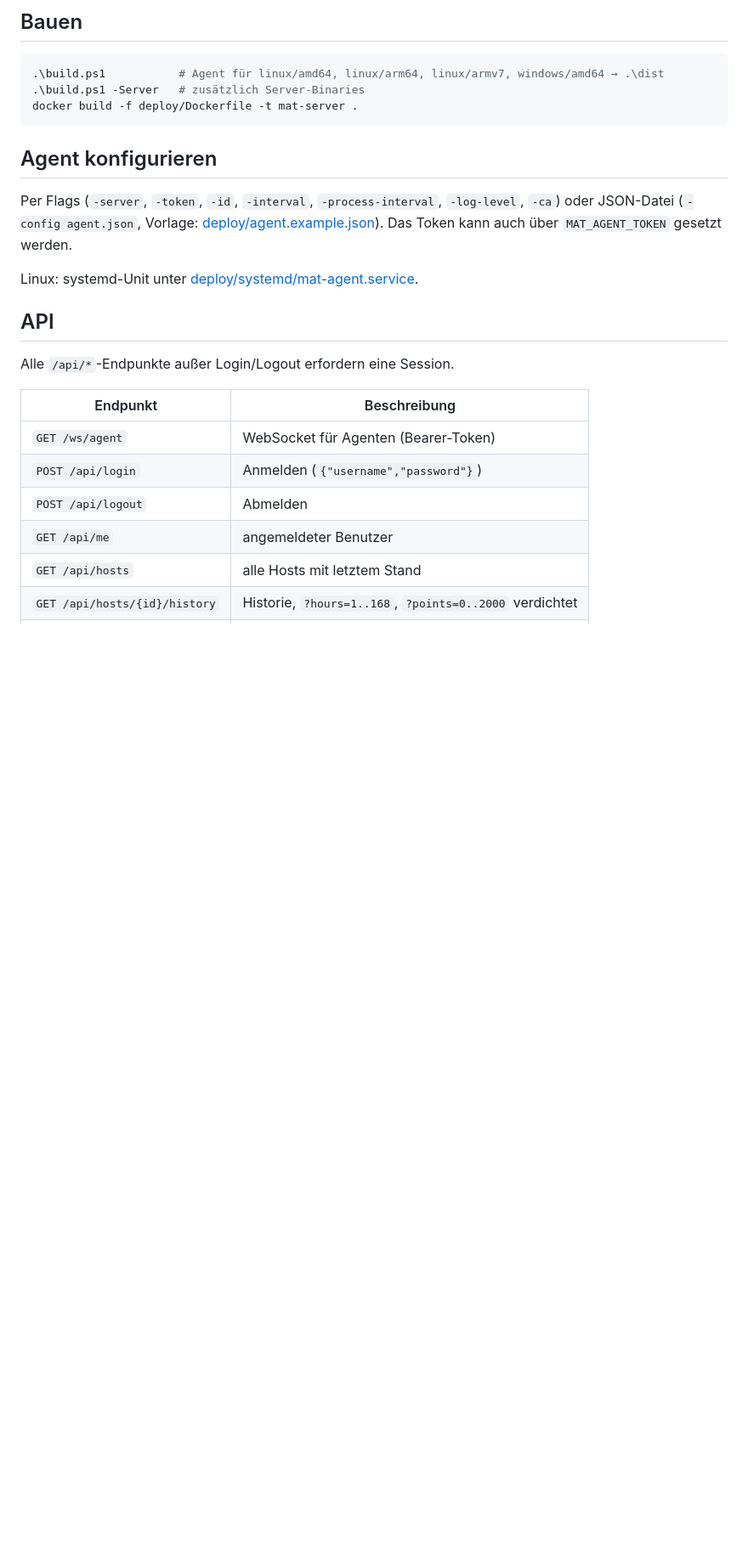
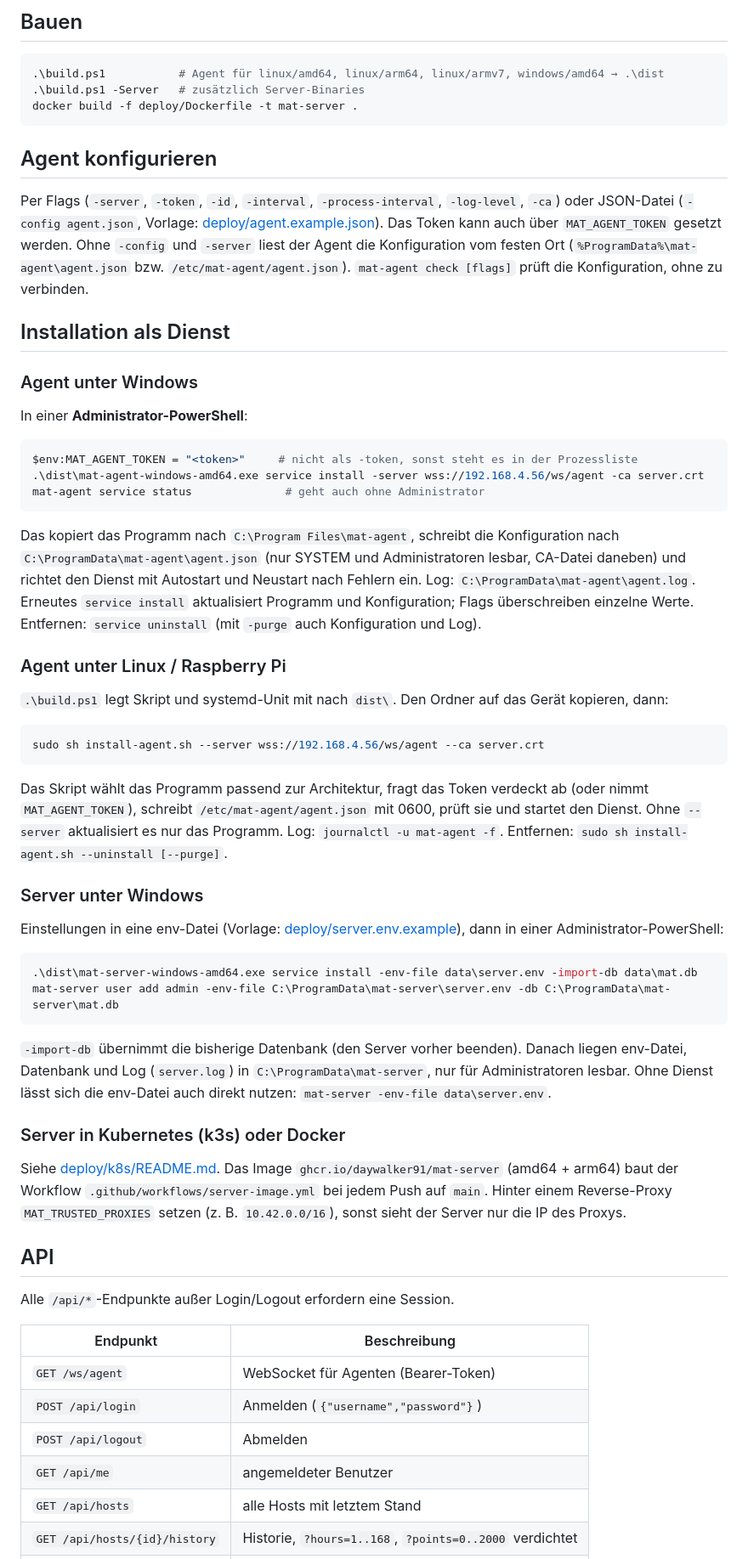
Before and after one commit to Daywalker91/Monitoring-Admin-Tool, a Markdown page: README.md, the part around the change. Shown at 85% size. GitHub-like rendering; blank space fills up the shorter version.

Commit message:
docs: Installation als Dienst (Windows, Linux, k3s)
README: Agent als Windows-Dienst und per install-agent.sh, Server als
Windows-Dienst mit env-Datei, Verweis auf die k8s-Anleitung. CLAUDE.md:
Zielplattform k3s, Deploy-Struktur, kubectl nur lesend/dry-run.

Co-Authored-By: Claude Opus 5.5 <noreply@anthropic.com>

````diff
--- a/README.md
+++ b/README.md
@@ -43,9 +43,61 @@ docker build -f deploy/Dockerfile -t mat-server .
 
 Per Flags (`-server`, `-token`, `-id`, `-interval`, `-process-interval`, `-log-level`, `-ca`) oder JSON-Datei
 (`-config agent.json`, Vorlage: [deploy/agent.example.json](deploy/agent.example.json)).
-Das Token kann auch über `MAT_AGENT_TOKEN` gesetzt werden.
+Das Token kann auch über `MAT_AGENT_TOKEN` gesetzt werden. Ohne `-config` und `-server` liest der Agent
+die Konfiguration vom festen Ort (`%ProgramData%\mat-agent\agent.json` bzw. `/etc/mat-agent/agent.json`).
+`mat-agent check [flags]` prüft die Konfiguration, ohne zu verbinden.
 
-Linux: systemd-Unit unter [deploy/systemd/mat-agent.service](deploy/systemd/mat-agent.service).
+## Installation als Dienst
+
+### Agent unter Windows
+
+In einer **Administrator-PowerShell**:
+
+```powershell
+$env:MAT_AGENT_TOKEN = "<token>"     # nicht als -token, sonst steht es in der Prozessliste
+.\dist\mat-agent-windows-amd64.exe service install -server wss://192.168.4.56/ws/agent -ca server.crt
+mat-agent service status              # geht auch ohne Administrator
+```
+
+Das kopiert das Programm nach `C:\Program Files\mat-agent`, schreibt die Konfiguration nach
+`C:\ProgramData\mat-agent\agent.json` (nur SYSTEM und Administratoren lesbar, CA-Datei daneben) und
+richtet den Dienst mit Autostart und Neustart nach Fehlern ein. Log: `C:\ProgramData\mat-agent\agent.log`.
+Erneutes `service install` aktualisiert Programm und Konfiguration; Flags überschreiben einzelne Werte.
+Entfernen: `service uninstall` (mit `-purge` auch Konfiguration und Log).
+
+### Agent unter Linux / Raspberry Pi
+
+`.\build.ps1` legt Skript und systemd-Unit mit nach `dist\`. Den Ordner auf das Gerät kopieren, dann:
+
+```sh
+sudo sh install-agent.sh --server wss://192.168.4.56/ws/agent --ca server.crt
+```
+
+Das Skript wählt das Programm passend zur Architektur, fragt das Token verdeckt ab (oder nimmt
+`MAT_AGENT_TOKEN`), schreibt `/etc/mat-agent/agent.json` mit 0600, prüft sie und startet den Dienst.
+Ohne `--server` aktualisiert es nur das Programm. Log: `journalctl -u mat-agent -f`.
+Entfernen: `sudo sh install-agent.sh --uninstall [--purge]`.
+
+### Server unter Windows
+
+Einstellungen in eine env-Datei (Vorlage: [deploy/server.env.example](deploy/server.env.example)), dann in
+einer Administrator-PowerShell:
+
+```powershell
+.\dist\mat-server-windows-amd64.exe service install -env-file data\server.env -import-db data\mat.db
+mat-server user add admin -env-file C:\ProgramData\mat-server\server.env -db C:\ProgramData\mat-server\mat.db
+```
+
+`-import-db` übernimmt die bisherige Datenbank (den Server vorher beenden). Danach liegen env-Datei,
+Datenbank und Log (`server.log`) in `C:\ProgramData\mat-server`, nur für Administratoren lesbar.
+Ohne Dienst lässt sich die env-Datei auch direkt nutzen: `mat-server -env-file data\server.env`.
+
+### Server in Kubernetes (k3s) oder Docker
+
+Siehe [deploy/k8s/README.md](deploy/k8s/README.md). Das Image `ghcr.io/daywalker91/mat-server`
+(amd64 + arm64) baut der Workflow `.github/workflows/server-image.yml` bei jedem Push auf `main`.
+Hinter einem Reverse-Proxy `MAT_TRUSTED_PROXIES` setzen (z. B. `10.42.0.0/16`), sonst sieht der Server
+nur die IP des Proxys.
 
 ## API
 
````
Also changed, not shown: CLAUDE.md (+9 -3 lines).
